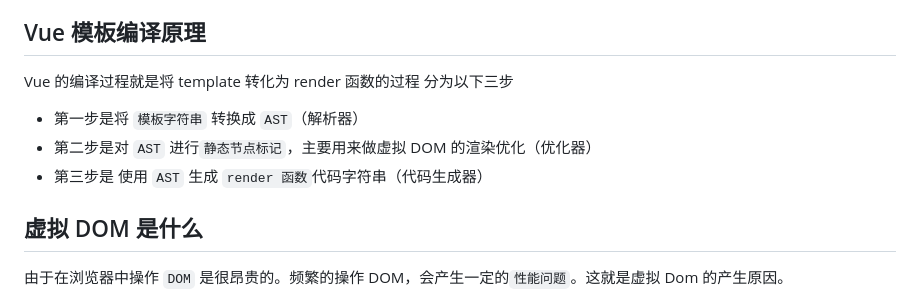
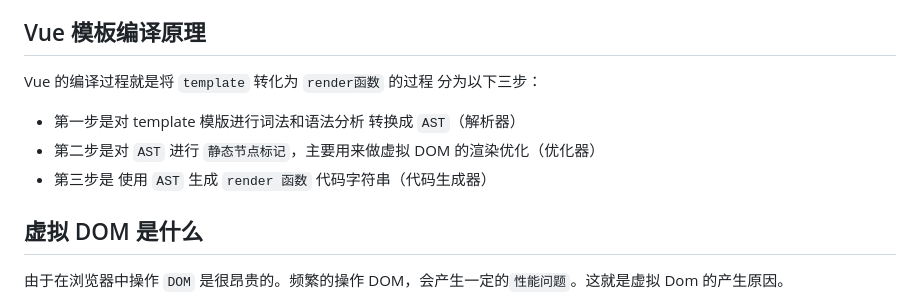
Before and after one commit to dmljc/dumi-set, a Markdown page: docs/frame/vue senior.md, the part around the change. Rendered like a GitHub page.

Commit message:
feat:vue模版编译原理

```diff
--- a/docs/frame/vue senior.md
+++ b/docs/frame/vue senior.md
@@ -124,11 +124,11 @@ SSR 也就是`服务端渲染`，也就是将 Vue 在客户端把标签渲染成
 
 ## Vue 模板编译原理
 
-Vue 的编译过程就是将 template 转化为 render 函数的过程 分为以下三步
+Vue 的编译过程就是将 `template` 转化为 `render函数` 的过程 分为以下三步：
 
--   第一步是将 `模板字符串` 转换成 `AST`（解析器）
--   第二步是对 `AST` 进行`静态节点标记`，主要用来做虚拟 DOM 的渲染优化（优化器）
--   第三步是 使用 `AST` 生成 `render 函数`代码字符串（代码生成器）
+-   第一步是对 template 模版进行词法和语法分析 转换成 `AST`（解析器）
+-   第二步是对 `AST` 进行 `静态节点标记`，主要用来做虚拟 DOM 的渲染优化（优化器）
+-   第三步是 使用 `AST` 生成 `render 函数` 代码字符串（代码生成器）
 
 ## 虚拟 DOM 是什么
 
```
